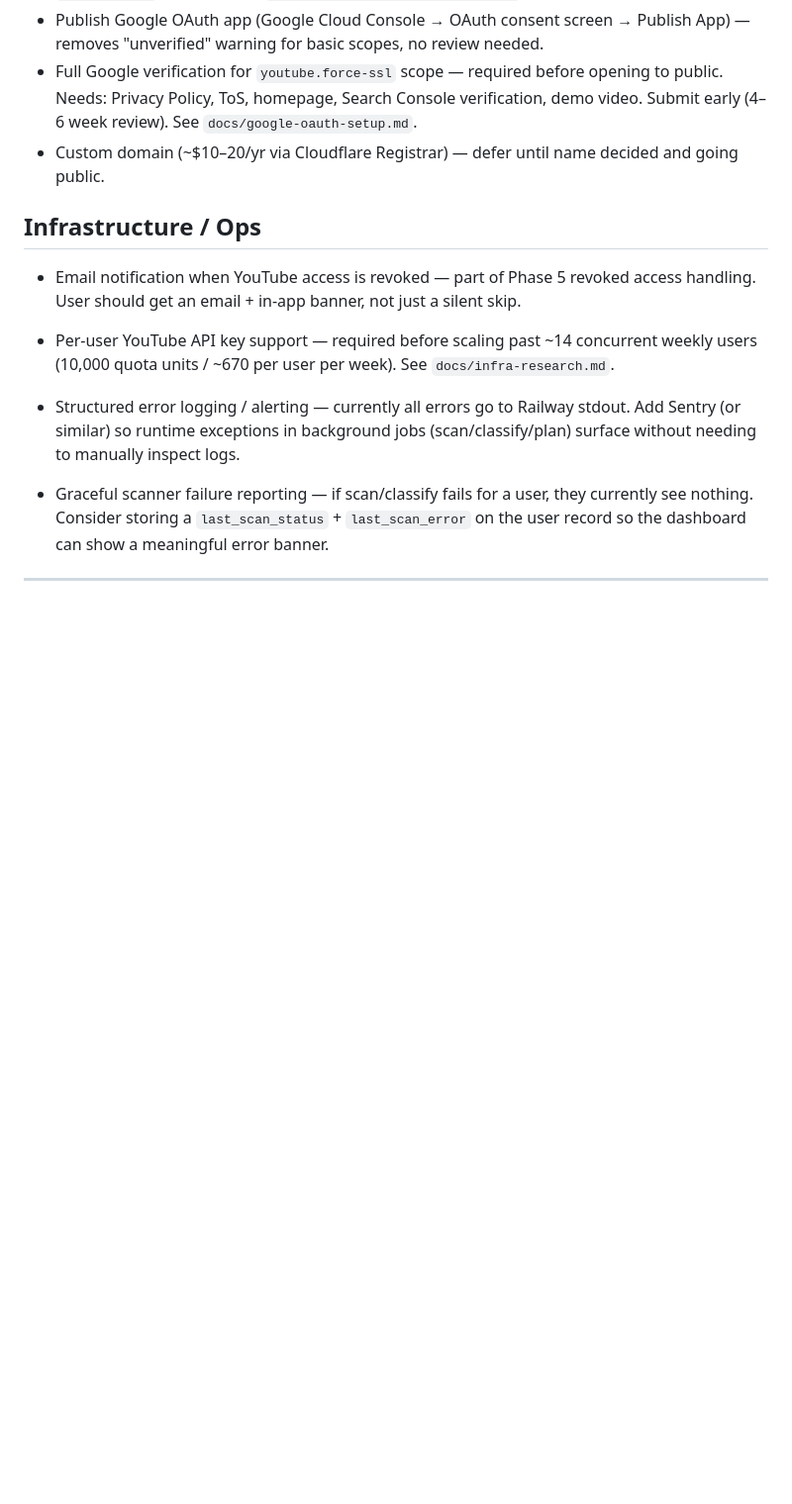
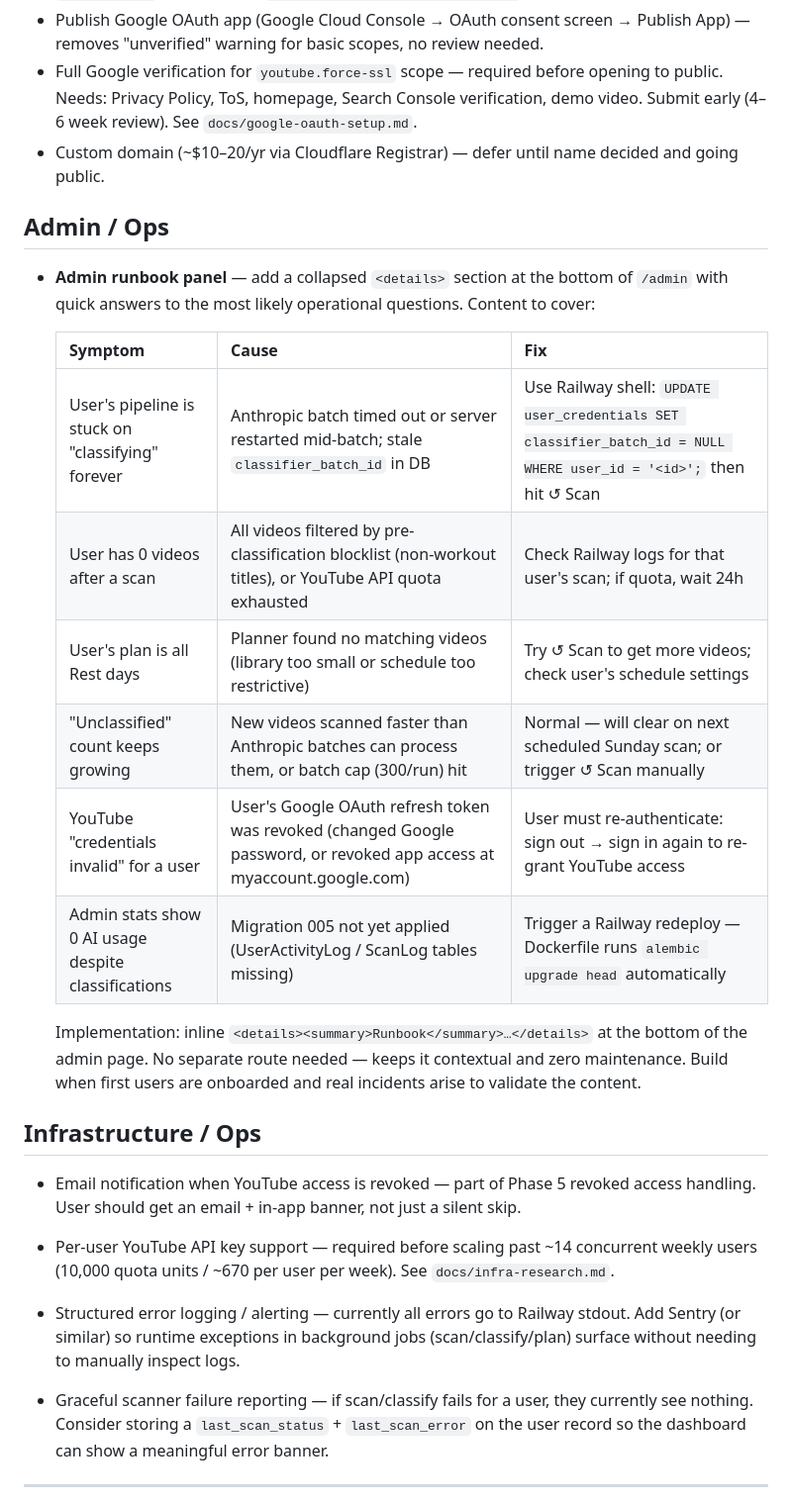
Before and after one commit to harshitbshah/youtube-workout-planner, a Markdown page: docs/backlog.md, the part around the change. Shown: that part at 99% size. Rendered like a GitHub page; blank space fills up the shorter version.

Commit message:
docs: add admin runbook backlog entry

```diff
--- a/docs/backlog.md
+++ b/docs/backlog.md
@@ -88,6 +88,24 @@ Review before starting a new phase to see if anything belongs in scope.
 - Custom domain (~$10–20/yr via Cloudflare Registrar) — defer until name decided and
   going public.
 
+## Admin / Ops
+
+- **Admin runbook panel** — add a collapsed `<details>` section at the bottom of `/admin`
+  with quick answers to the most likely operational questions. Content to cover:
+
+  | Symptom | Cause | Fix |
+  |---|---|---|
+  | User's pipeline is stuck on "classifying" forever | Anthropic batch timed out or server restarted mid-batch; stale `classifier_batch_id` in DB | Use Railway shell: `UPDATE user_credentials SET classifier_batch_id = NULL WHERE user_id = '<id>';` then hit ↺ Scan |
+  | User has 0 videos after a scan | All videos filtered by pre-classification blocklist (non-workout titles), or YouTube API quota exhausted | Check Railway logs for that user's scan; if quota, wait 24h |
+  | User's plan is all Rest days | Planner found no matching videos (library too small or schedule too restrictive) | Try ↺ Scan to get more videos; check user's schedule settings |
+  | "Unclassified" count keeps growing | New videos scanned faster than Anthropic batches can process them, or batch cap (300/run) hit | Normal — will clear on next scheduled Sunday scan; or trigger ↺ Scan manually |
+  | YouTube "credentials invalid" for a user | User's Google OAuth refresh token was revoked (changed Google password, or revoked app access at myaccount.google.com) | User must re-authenticate: sign out → sign in again to re-grant YouTube access |
+  | Admin stats show 0 AI usage despite classifications | Migration 005 not yet applied (UserActivityLog / ScanLog tables missing) | Trigger a Railway redeploy — Dockerfile runs `alembic upgrade head` automatically |
+
+  Implementation: inline `<details><summary>Runbook</summary>…</details>` at the bottom
+  of the admin page. No separate route needed — keeps it contextual and zero maintenance.
+  Build when first users are onboarded and real incidents arise to validate the content.
+
 ## Infrastructure / Ops
 
 - Email notification when YouTube access is revoked — part of Phase 5 revoked access
```
